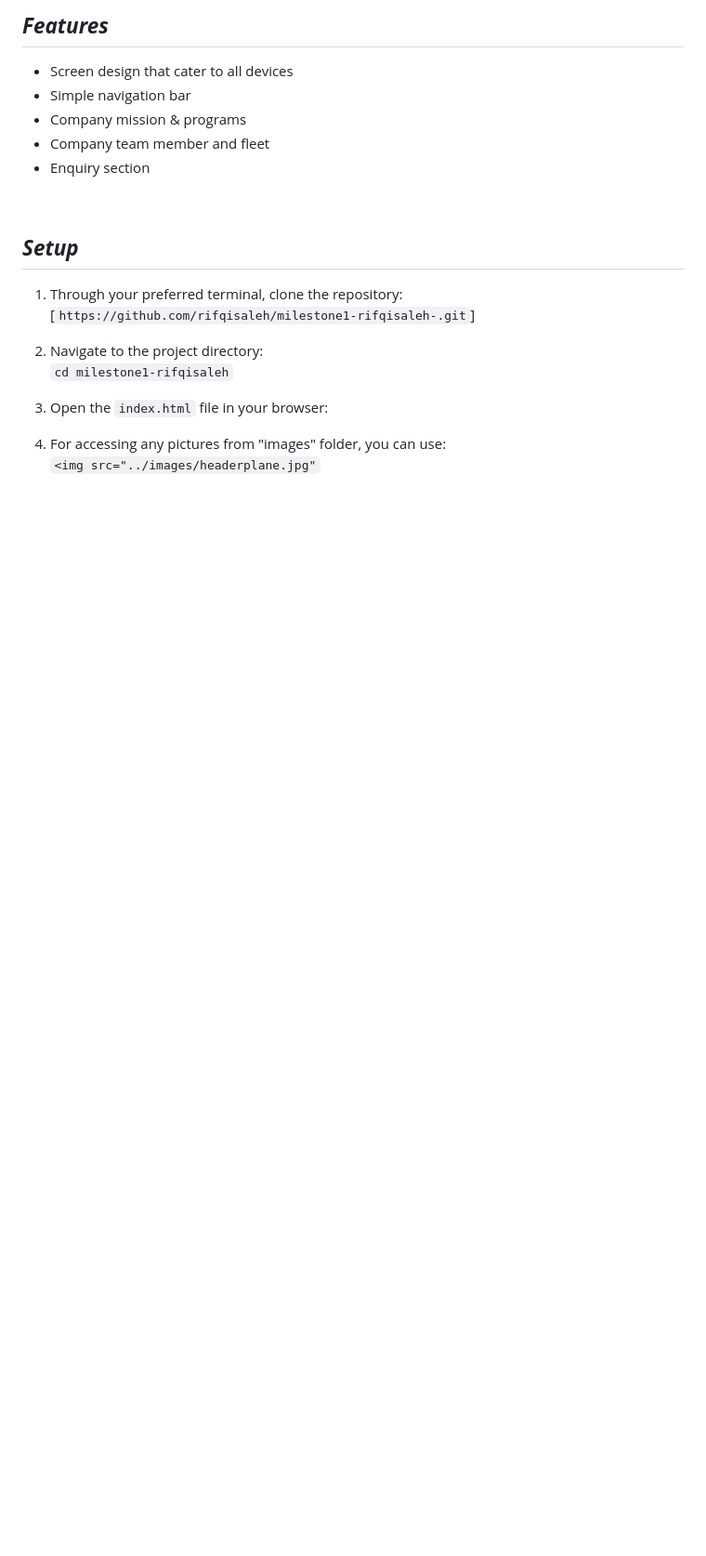
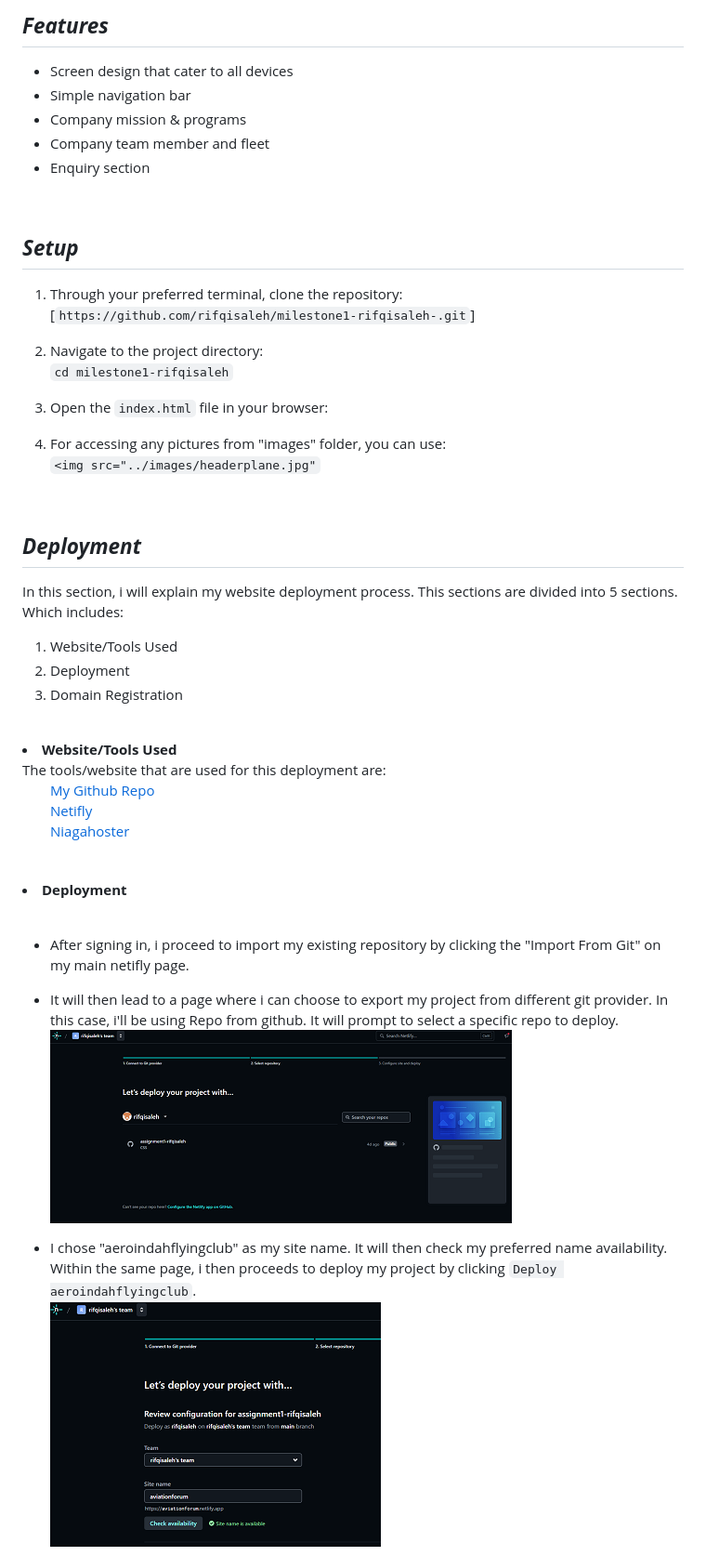
Before and after one commit to rifqisaleh/milestone1-rifqisaleh-, a Markdown page: README.md, the part around one of its changes. Shown at 93% size. GitHub-like rendering; pictures changed too: images/deployment2.png (added), images/deployment3.png (added); blank space fills up the shorter version.

```diff
--- a/README.md
+++ b/README.md
@@ -57,3 +55,34 @@ Visit this link (https://aeroindahflyingclub.site/) to access my deployment !
  `<img src="../images/headerplane.jpg"`
 
 <br>
+
+## <i><b> Deployment </b></i> <br>
+In this section, i will explain my website deployment process. This sections are divided into 5 sections. Which includes:
+1. Website/Tools Used
+2. Deployment
+3. Domain Registration
+
+<br>
+<li><b>Website/Tools Used</b><br>
+The tools/website that are used for this deployment are:
+<ul>
+
+[My Github Repo](https://github.com/rifqisaleh/milestone1-rifqisaleh-.git)<br>
+[Netifly](https://www.netlify.com/) <br>
+[Niagahoster](https://www.niagahoster.co.id/)
+
+</ul>
+
+
+<br>
+<li><b>Deployment</b><br>
+<br>
+
+- After signing in, i proceed to import my existing repository by clicking the "Import From Git" on my main netifly page.
+
+- It will then lead to a page where i can choose to export my project from different git provider. In this case, i'll be using Repo from github. It will prompt to select a specific repo to deploy.
+<br/> <img src="images/deployment2.png">
+
+- I chose "aeroindahflyingclub" as my site name. It will then check my preferred name availability. Within the same page, i then proceeds to deploy my project by clicking `Deploy aeroindahflyingclub`.
+<br/> <img src="images/deployment3.png">
+
```
Also changed, not shown: other parts of README.md (+17 -3 lines), images/headerrm.png, images/hosting1.png (added), images/hosting3.png (added), images/hosting6.png (added).
